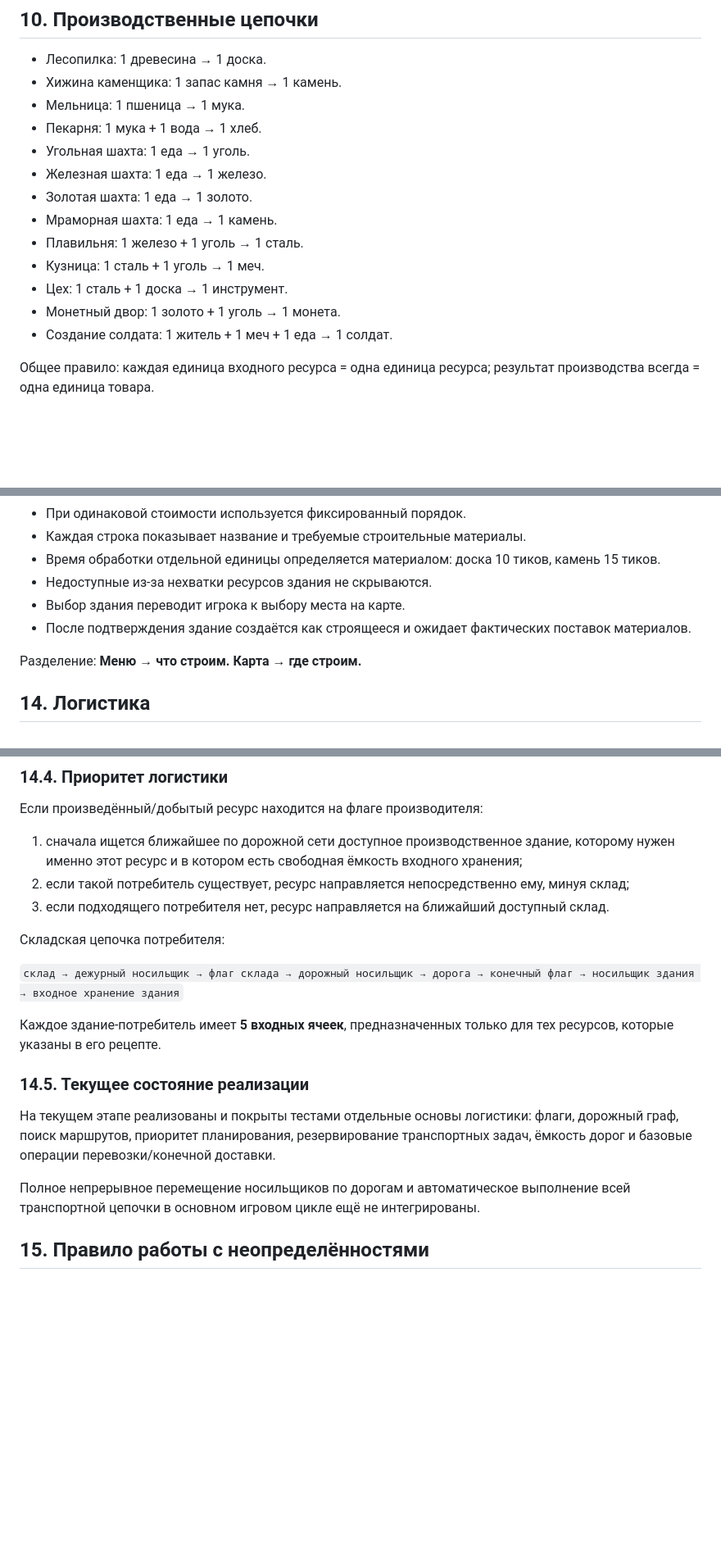
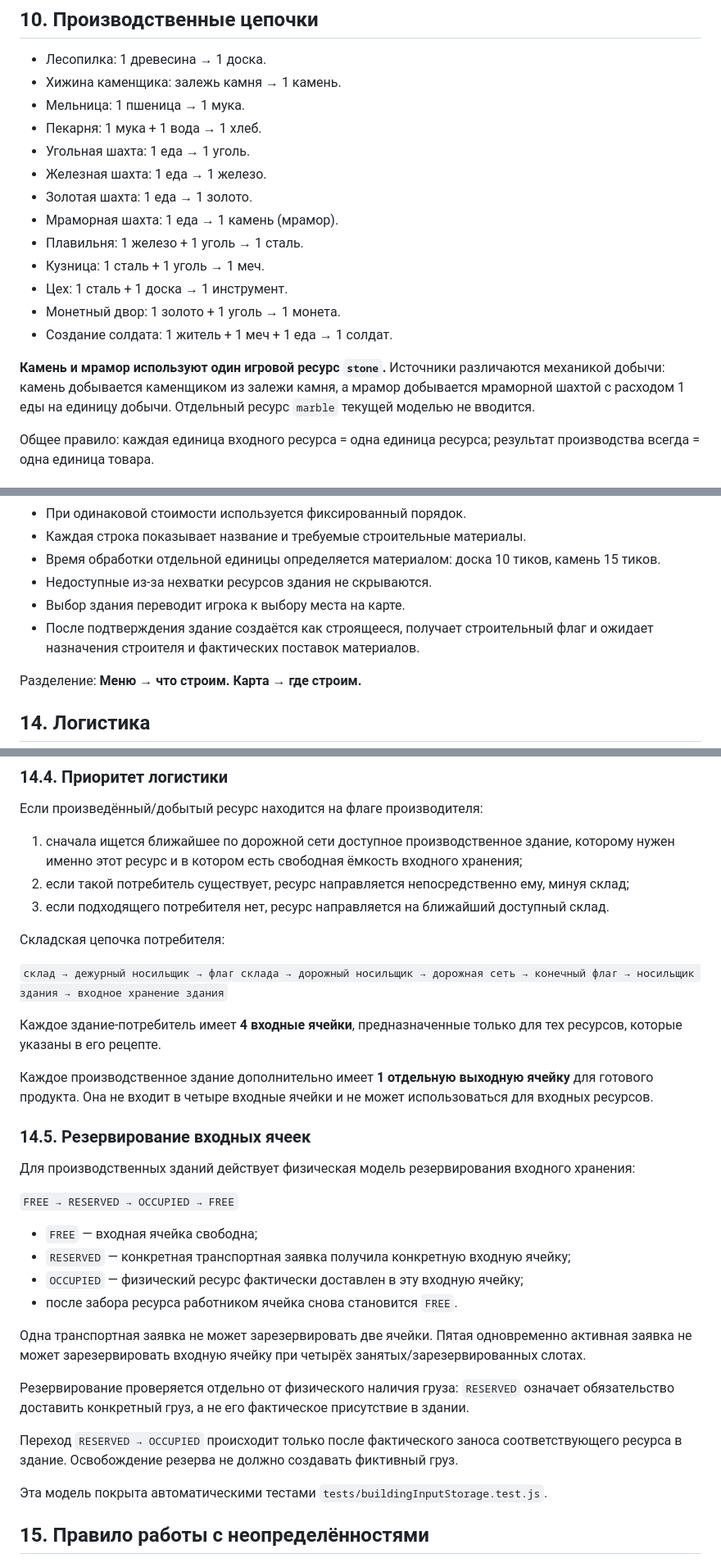
Before and after one commit to Emiristo/TerritorialGame, a Markdown page: docs/GAME_RULES.md, 3 parts joined by grey strips. Shown at 82% size. Rendered like a GitHub page; blank space fills up the shorter version.

```diff
--- a/docs/GAME_RULES.md
+++ b/docs/GAME_RULES.md
@@ -334,18 +320,20 @@ Footprint здания должен:
 ## 10. Производственные цепочки
 
 - Лесопилка: 1 древесина → 1 доска.
-- Хижина каменщика: 1 запас камня → 1 камень.
+- Хижина каменщика: залежь камня → 1 камень.
 - Мельница: 1 пшеница → 1 мука.
 - Пекарня: 1 мука + 1 вода → 1 хлеб.
 - Угольная шахта: 1 еда → 1 уголь.
 - Железная шахта: 1 еда → 1 железо.
 - Золотая шахта: 1 еда → 1 золото.
-- Мраморная шахта: 1 еда → 1 камень.
+- Мраморная шахта: 1 еда → 1 камень (мрамор).
 - Плавильня: 1 железо + 1 уголь → 1 сталь.
 - Кузница: 1 сталь + 1 уголь → 1 меч.
 - Цех: 1 сталь + 1 доска → 1 инструмент.
 - Монетный двор: 1 золото + 1 уголь → 1 монета.
 - Создание солдата: 1 житель + 1 меч + 1 еда → 1 солдат.
+
+**Камень и мрамор используют один игровой ресурс `stone`.** Источники различаются механикой добычи: камень добывается каменщиком из залежи камня, а мрамор добывается мраморной шахтой с расходом 1 еды на единицу добычи. Отдельный ресурс `marble` текущей моделью не вводится.
 
 Общее правило: каждая единица входного ресурса = одна единица ресурса; результат производства всегда = одна единица товара.
 
@@ -394,7 +382,7 @@ Footprint здания должен:
 - Время обработки отдельной единицы определяется материалом: доска 10 тиков, камень 15 тиков.
 - Недоступные из-за нехватки ресурсов здания не скрываются.
 - Выбор здания переводит игрока к выбору места на карте.
-- После подтверждения здание создаётся как строящееся и ожидает фактических поставок материалов.
+- После подтверждения здание создаётся как строящееся, получает строительный флаг и ожидает назначения строителя и фактических поставок материалов.
 
 Разделение: **Меню → что строим. Карта → где строим.**
 
@@ -446,15 +434,30 @@ Footprint здания должен:
 
 Складская цепочка потребителя:
 
-`склад → дежурный носильщик → флаг склада → дорожный носильщик → дорога → конечный флаг → носильщик здания → входное хранение здания`
+`склад → дежурный носильщик → флаг склада → дорожный носильщик → дорожная сеть → конечный флаг → носильщик здания → входное хранение здания`
 
-Каждое здание-потребитель имеет **5 входных ячеек**, предназначенных только для тех ресурсов, которые указаны в его рецепте.
+Каждое здание-потребитель имеет **4 входные ячейки**, предназначенные только для тех ресурсов, которые указаны в его рецепте.
 
-### 14.5. Текущее состояние реализации
+Каждое производственное здание дополнительно имеет **1 отдельную выходную ячейку** для готового продукта. Она не входит в четыре входные ячейки и не может использоваться для входных ресурсов.
 
-На текущем этапе реализованы и покрыты тестами отдельные основы логистики: флаги, дорожный граф, поиск маршрутов, приоритет планирования, резервирование транспортных задач, ёмкость дорог и базовые операции перевозки/конечной доставки.
+### 14.5. Резервирование входных ячеек
 
-Полное непрерывное перемещение носильщиков по дорогам и автоматическое выполнение всей транспортной цепочки в основном игровом цикле ещё не интегрированы.
+Для производственных зданий действует физическая модель резервирования входного хранения:
+
+`FREE → RESERVED → OCCUPIED → FREE`
+
+- `FREE` — входная ячейка свободна;
+- `RESERVED` — конкретная транспортная заявка получила конкретную входную ячейку;
+- `OCCUPIED` — физический ресурс фактически доставлен в эту входную ячейку;
+- после забора ресурса работником ячейка снова становится `FREE`.
+
+Одна транспортная заявка не может зарезервировать две ячейки. Пятая одновременно активная заявка не может зарезервировать входную ячейку при четырёх занятых/зарезервированных слотах.
+
+Резервирование проверяется отдельно от физического наличия груза: `RESERVED` означает обязательство доставить конкретный груз, а не его фактическое присутствие в здании.
+
+Переход `RESERVED → OCCUPIED` происходит только после фактического заноса соответствующего ресурса в здание. Освобождение резерва не должно создавать фиктивный груз.
+
+Эта модель покрыта автоматическими тестами `tests/buildingInputStorage.test.js`.
 
 ## 15. Правило работы с неопределённостями
 
```
Also changed, not shown: other parts of docs/GAME_RULES.md (+47 -61 lines).
